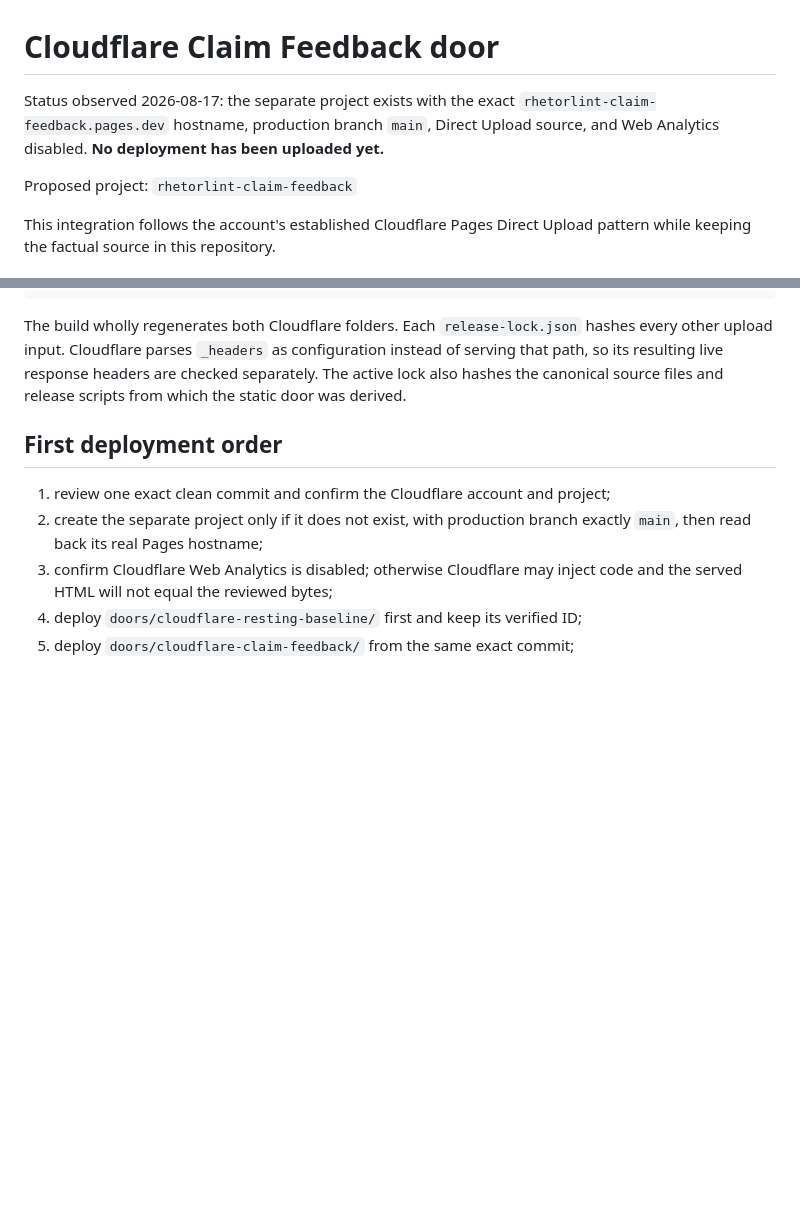
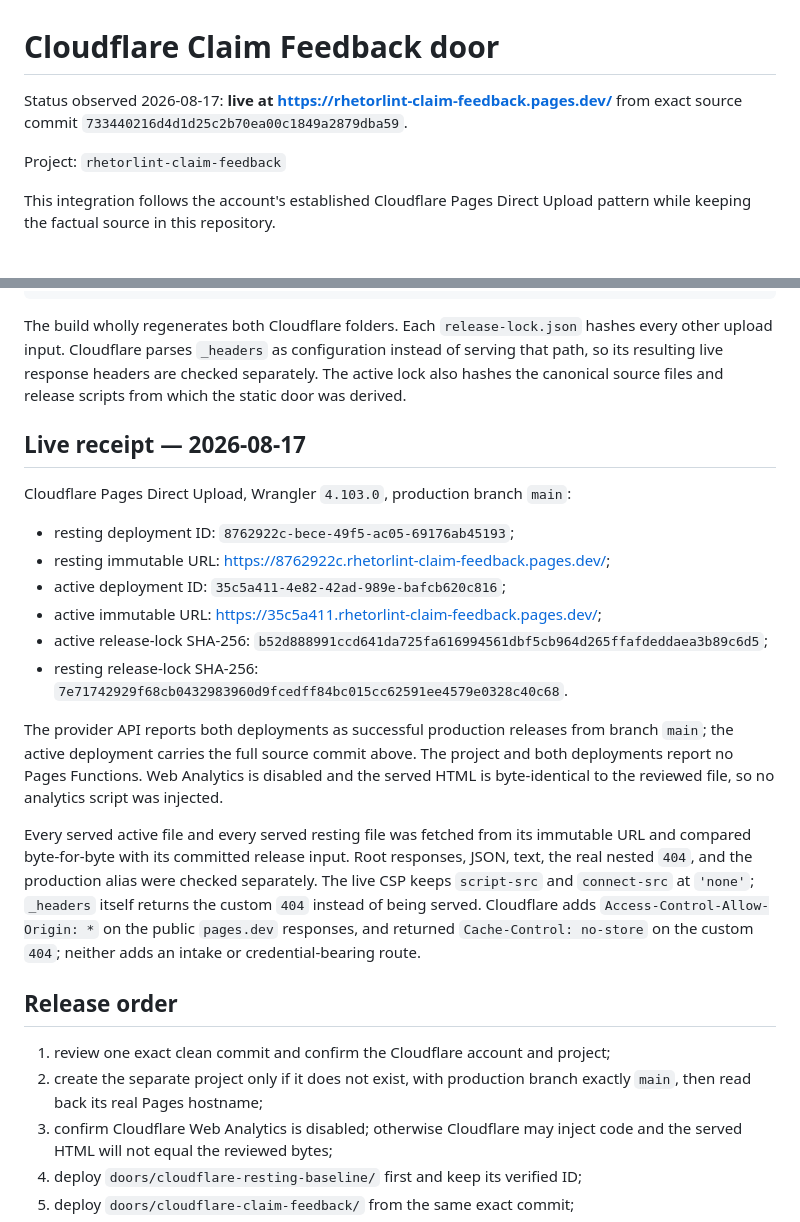
Before and after one commit to cambridgetcg/rhetorlint-spec, a Markdown page: CLOUDFLARE.md, 2 parts joined by grey strips. Drawn GitHub-style; blank space fills up the shorter version.

```diff
--- a/CLOUDFLARE.md
+++ b/CLOUDFLARE.md
@@ -1,11 +1,10 @@
 # Cloudflare Claim Feedback door
 
-Status observed 2026-08-17: the separate project exists with the exact
-`rhetorlint-claim-feedback.pages.dev` hostname, production branch `main`, Direct
-Upload source, and Web Analytics disabled. **No deployment has been uploaded
-yet.**
+Status observed 2026-08-17: **live at
+<https://rhetorlint-claim-feedback.pages.dev/>** from exact source commit
+`733440216d4d1d25c2b70ea00c1849a2879dba59`.
 
-Proposed project: `rhetorlint-claim-feedback`
+Project: `rhetorlint-claim-feedback`
 
 This integration follows the account's established Cloudflare Pages Direct
 Upload pattern while keeping the factual source in this repository.
@@ -45,7 +44,37 @@ live response headers are checked separately. The active lock also hashes the
 canonical source files and release scripts from which the static door was
 derived.
 
-## First deployment order
+## Live receipt — 2026-08-17
+
+Cloudflare Pages Direct Upload, Wrangler `4.103.0`, production branch `main`:
+
+- resting deployment ID: `8762922c-bece-49f5-ac05-69176ab45193`;
+- resting immutable URL:
+  <https://8762922c.rhetorlint-claim-feedback.pages.dev/>;
+- active deployment ID: `35c5a411-4e82-42ad-989e-bafcb620c816`;
+- active immutable URL:
+  <https://35c5a411.rhetorlint-claim-feedback.pages.dev/>;
+- active release-lock SHA-256:
+  `b52d888991ccd641da725fa616994561dbf5cb964d265ffafdeddaea3b89c6d5`;
+- resting release-lock SHA-256:
+  `7e71742929f68cb0432983960d9fcedff84bc015cc62591ee4579e0328c40c68`.
+
+The provider API reports both deployments as successful production releases
+from branch `main`; the active deployment carries the full source commit above.
+The project and both deployments report no Pages Functions. Web Analytics is
+disabled and the served HTML is byte-identical to the reviewed file, so no
+analytics script was injected.
+
+Every served active file and every served resting file was fetched from its
+immutable URL and compared byte-for-byte with its committed release input.
+Root responses, JSON, text, the real nested `404`, and the production alias were
+checked separately. The live CSP keeps `script-src` and `connect-src` at
+`'none'`; `_headers` itself returns the custom `404` instead of being served.
+Cloudflare adds `Access-Control-Allow-Origin: *` on the public `pages.dev`
+responses, and returned `Cache-Control: no-store` on the custom `404`; neither
+adds an intake or credential-bearing route.
+
+## Release order
 
 1. review one exact clean commit and confirm the Cloudflare account and project;
 2. create the separate project only if it does not exist, with production
```
Also changed, not shown: README.md (+1 -1 lines).
